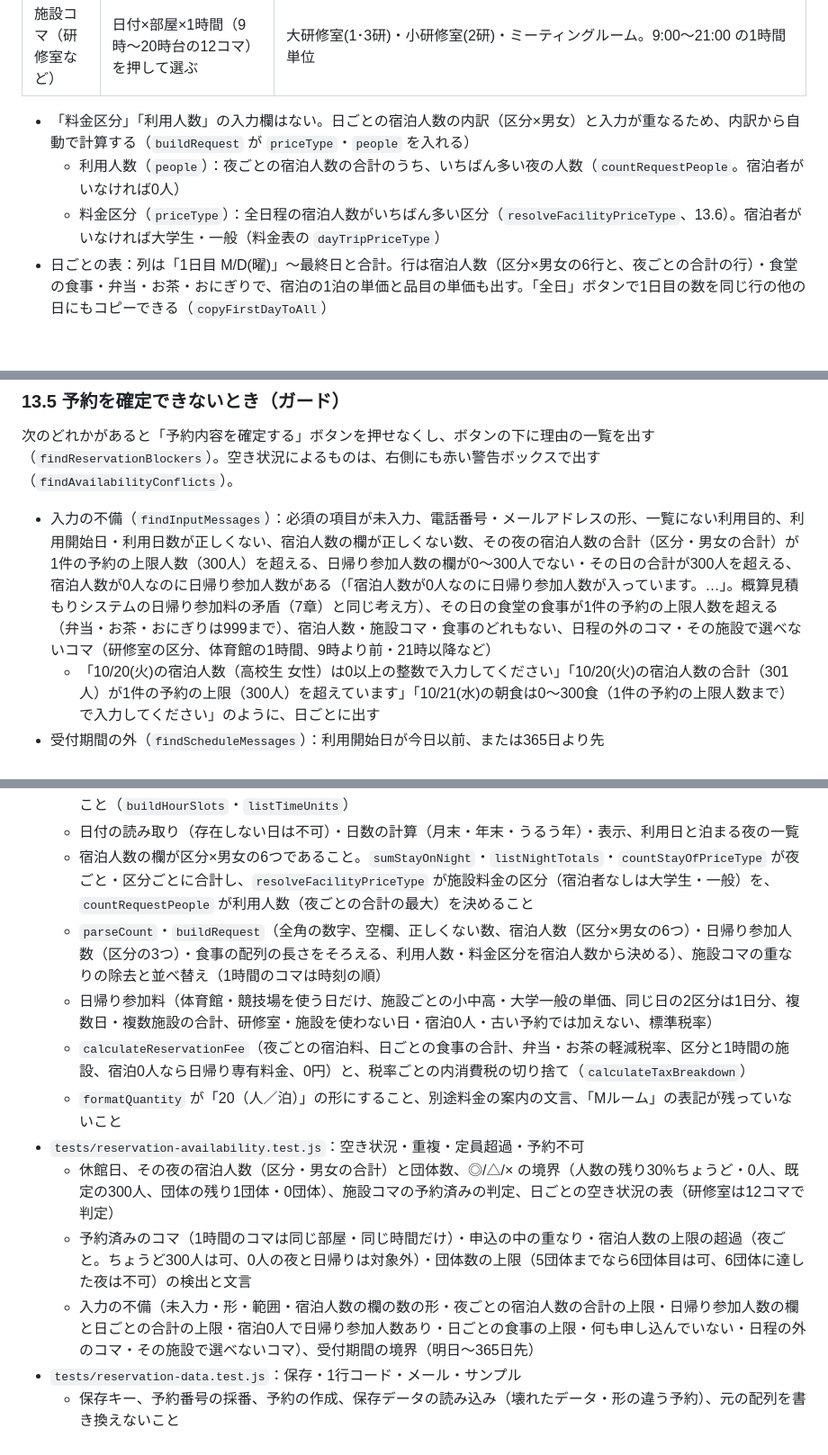
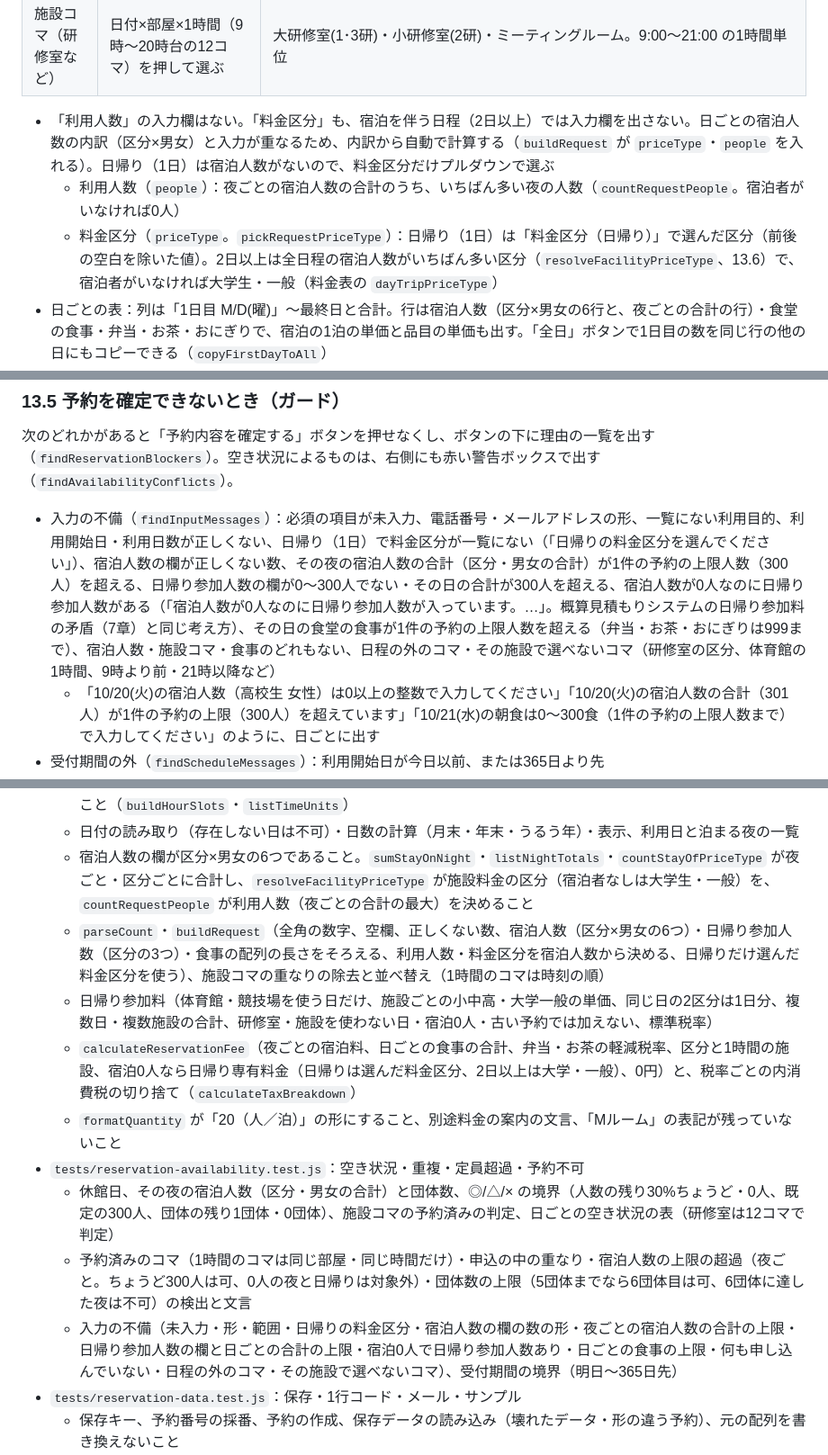
Before and after one commit to kou23-code/facility-dx-tools, a Markdown page: SPEC.md, 3 parts joined by grey strips. Shown at 90% size. GitHub-like rendering; blank space fills up the shorter version.

Commit message:
SPEC.mdに日帰り（1日）のときだけ選べる料金区分のプルダウンと、その料金区分での施設料金の計算を追加した
Co-Authored-By: Claude Opus 5.5 <noreply@anthropic.com>

```diff
--- a/SPEC.md
+++ b/SPEC.md
@@ -431,9 +432,9 @@ window.CUSTOM_TAX_CONFIG = {
 | 施設コマ（体育館・競技場） | 日付×施設×区分（AM・PM・夜）を押して選ぶ | 大体育館・小体育館・陸上/球技場 |
 | 施設コマ（研修室など） | 日付×部屋×1時間（9時〜20時台の12コマ）を押して選ぶ | 大研修室(1･3研)・小研修室(2研)・ミーティングルーム。9:00〜21:00 の1時間単位 |
 
-- 「料金区分」「利用人数」の入力欄はない。日ごとの宿泊人数の内訳（区分×男女）と入力が重なるため、内訳から自動で計算する（`buildRequest` が `priceType`・`people` を入れる）
+- 「利用人数」の入力欄はない。「料金区分」も、宿泊を伴う日程（2日以上）では入力欄を出さない。日ごとの宿泊人数の内訳（区分×男女）と入力が重なるため、内訳から自動で計算する（`buildRequest` が `priceType`・`people` を入れる）。日帰り（1日）は宿泊人数がないので、料金区分だけプルダウンで選ぶ
   - 利用人数（`people`）：夜ごとの宿泊人数の合計のうち、いちばん多い夜の人数（`countRequestPeople`。宿泊者がいなければ0人）
-  - 料金区分（`priceType`）：全日程の宿泊人数がいちばん多い区分（`resolveFacilityPriceType`、13.6）。宿泊者がいなければ大学生・一般（料金表の `dayTripPriceType`）
+  - 料金区分（`priceType`。`pickRequestPriceType`）：日帰り（1日）は「料金区分（日帰り）」で選んだ区分（前後の空白を除いた値）。2日以上は全日程の宿泊人数がいちばん多い区分（`resolveFacilityPriceType`、13.6）で、宿泊者がいなければ大学生・一般（料金表の `dayTripPriceType`）
 - 日ごとの表：列は「1日目 M/D(曜)」〜最終日と合計。行は宿泊人数（区分×男女の6行と、夜ごとの合計の行）・食堂の食事・弁当・お茶・おにぎりで、宿泊の1泊の単価と品目の単価も出す。「全日」ボタンで1日目の数を同じ行の他の日にもコピーできる（`copyFirstDayToAll`）
 - 宿泊人数の欄には「※現時点での予定人数で構いません（後日変更可能です）」と注記する（表の上と、表の宿泊の見出しの行）
 - 利用日数や利用開始日を変えると、日ごとの表を作り直す。入力中の値は「何日目か」ごとに残し、日数を減らして外れた日の値は消える
@@ -462,7 +463,7 @@ window.CUSTOM_TAX_CONFIG = {
 
 次のどれかがあると「予約内容を確定する」ボタンを押せなくし、ボタンの下に理由の一覧を出す（`findReservationBlockers`）。空き状況によるものは、右側にも赤い警告ボックスで出す（`findAvailabilityConflicts`）。
 
-- 入力の不備（`findInputMessages`）：必須の項目が未入力、電話番号・メールアドレスの形、一覧にない利用目的、利用開始日・利用日数が正しくない、宿泊人数の欄が正しくない数、その夜の宿泊人数の合計（区分・男女の合計）が1件の予約の上限人数（300人）を超える、日帰り参加人数の欄が0〜300人でない・その日の合計が300人を超える、宿泊人数が0人なのに日帰り参加人数がある（「宿泊人数が0人なのに日帰り参加人数が入っています。…」。概算見積もりシステムの日帰り参加料の矛盾（7章）と同じ考え方）、その日の食堂の食事が1件の予約の上限人数を超える（弁当・お茶・おにぎりは999まで）、宿泊人数・施設コマ・食事のどれもない、日程の外のコマ・その施設で選べないコマ（研修室の区分、体育館の1時間、9時より前・21時以降など）
+- 入力の不備（`findInputMessages`）：必須の項目が未入力、電話番号・メールアドレスの形、一覧にない利用目的、利用開始日・利用日数が正しくない、日帰り（1日）で料金区分が一覧にない（「日帰りの料金区分を選んでください」）、宿泊人数の欄が正しくない数、その夜の宿泊人数の合計（区分・男女の合計）が1件の予約の上限人数（300人）を超える、日帰り参加人数の欄が0〜300人でない・その日の合計が300人を超える、宿泊人数が0人なのに日帰り参加人数がある（「宿泊人数が0人なのに日帰り参加人数が入っています。…」。概算見積もりシステムの日帰り参加料の矛盾（7章）と同じ考え方）、その日の食堂の食事が1件の予約の上限人数を超える（弁当・お茶・おにぎりは999まで）、宿泊人数・施設コマ・食事のどれもない、日程の外のコマ・その施設で選べないコマ（研修室の区分、体育館の1時間、9時より前・21時以降など）
   - 「10/20(火)の宿泊人数（高校生 女性）は0以上の整数で入力してください」「10/20(火)の宿泊人数の合計（301人）が1件の予約の上限（300人）を超えています」「10/21(水)の朝食は0〜300食（1件の予約の上限人数まで）で入力してください」のように、日ごとに出す
 - 受付期間の外（`findScheduleMessages`）：利用開始日が今日以前、または365日より先
 - 空き状況（`findAvailabilityConflicts`）
@@ -560,14 +561,14 @@ window.CUSTOM_RESERVATION_CONFIG = { stayCapacity: 250, maxStayGroups: 5, closed
   - 体育館・競技場は区分、研修室・ミーティングルームは1時間単位で、1時間のコマが9時〜21時の12コマであること（`buildHourSlots`・`listTimeUnits`）
   - 日付の読み取り（存在しない日は不可）・日数の計算（月末・年末・うるう年）・表示、利用日と泊まる夜の一覧
   - 宿泊人数の欄が区分×男女の6つであること。`sumStayOnNight`・`listNightTotals`・`countStayOfPriceType` が夜ごと・区分ごとに合計し、`resolveFacilityPriceType` が施設料金の区分（宿泊者なしは大学生・一般）を、`countRequestPeople` が利用人数（夜ごとの合計の最大）を決めること
-  - `parseCount`・`buildRequest`（全角の数字、空欄、正しくない数、宿泊人数（区分×男女の6つ）・日帰り参加人数（区分の3つ）・食事の配列の長さをそろえる、利用人数・料金区分を宿泊人数から決める）、施設コマの重なりの除去と並べ替え（1時間のコマは時刻の順）
+  - `parseCount`・`buildRequest`（全角の数字、空欄、正しくない数、宿泊人数（区分×男女の6つ）・日帰り参加人数（区分の3つ）・食事の配列の長さをそろえる、利用人数・料金区分を宿泊人数から決める、日帰りだけ選んだ料金区分を使う）、施設コマの重なりの除去と並べ替え（1時間のコマは時刻の順）
   - 日帰り参加料（体育館・競技場を使う日だけ、施設ごとの小中高・大学一般の単価、同じ日の2区分は1日分、複数日・複数施設の合計、研修室・施設を使わない日・宿泊0人・古い予約では加えない、標準税率）
-  - `calculateReservationFee`（夜ごとの宿泊料、日ごとの食事の合計、弁当・お茶の軽減税率、区分と1時間の施設、宿泊0人なら日帰り専有料金、0円）と、税率ごとの内消費税の切り捨て（`calculateTaxBreakdown`）
+  - `calculateReservationFee`（夜ごとの宿泊料、日ごとの食事の合計、弁当・お茶の軽減税率、区分と1時間の施設、宿泊0人なら日帰り専有料金（日帰りは選んだ料金区分、2日以上は大学・一般）、0円）と、税率ごとの内消費税の切り捨て（`calculateTaxBreakdown`）
   - `formatQuantity` が「20（人／泊）」の形にすること、別途料金の案内の文言、「Mルーム」の表記が残っていないこと
 - `tests/reservation-availability.test.js`：空き状況・重複・定員超過・予約不可
   - 休館日、その夜の宿泊人数（区分・男女の合計）と団体数、◎/△/× の境界（人数の残り30%ちょうど・0人、既定の300人、団体の残り1団体・0団体）、施設コマの予約済みの判定、日ごとの空き状況の表（研修室は12コマで判定）
   - 予約済みのコマ（1時間のコマは同じ部屋・同じ時間だけ）・申込の中の重なり・宿泊人数の上限の超過（夜ごと。ちょうど300人は可、0人の夜と日帰りは対象外）・団体数の上限（5団体までなら6団体目は可、6団体に達した夜は不可）の検出と文言
-  - 入力の不備（未入力・形・範囲・宿泊人数の欄の数の形・夜ごとの宿泊人数の合計の上限・日帰り参加人数の欄と日ごとの合計の上限・宿泊0人で日帰り参加人数あり・日ごとの食事の上限・何も申し込んでいない・日程の外のコマ・その施設で選べないコマ）、受付期間の境界（明日〜365日先）
+  - 入力の不備（未入力・形・範囲・日帰りの料金区分・宿泊人数の欄の数の形・夜ごとの宿泊人数の合計の上限・日帰り参加人数の欄と日ごとの合計の上限・宿泊0人で日帰り参加人数あり・日ごとの食事の上限・何も申し込んでいない・日程の外のコマ・その施設で選べないコマ）、受付期間の境界（明日〜365日先）
 - `tests/reservation-data.test.js`：保存・1行コード・メール・サンプル
   - 保存キー、予約番号の採番、予約の作成、保存データの読み込み（壊れたデータ・形の違う予約）、元の配列を書き換えないこと
   - 1行コードに改行がなく、読み取ると元に戻ること。別のデータ・違う版・壊れた予約を読み取らないこと。二重に取り込まないこと
```
Also changed, not shown: other parts of SPEC.md (+5 -3 lines).
